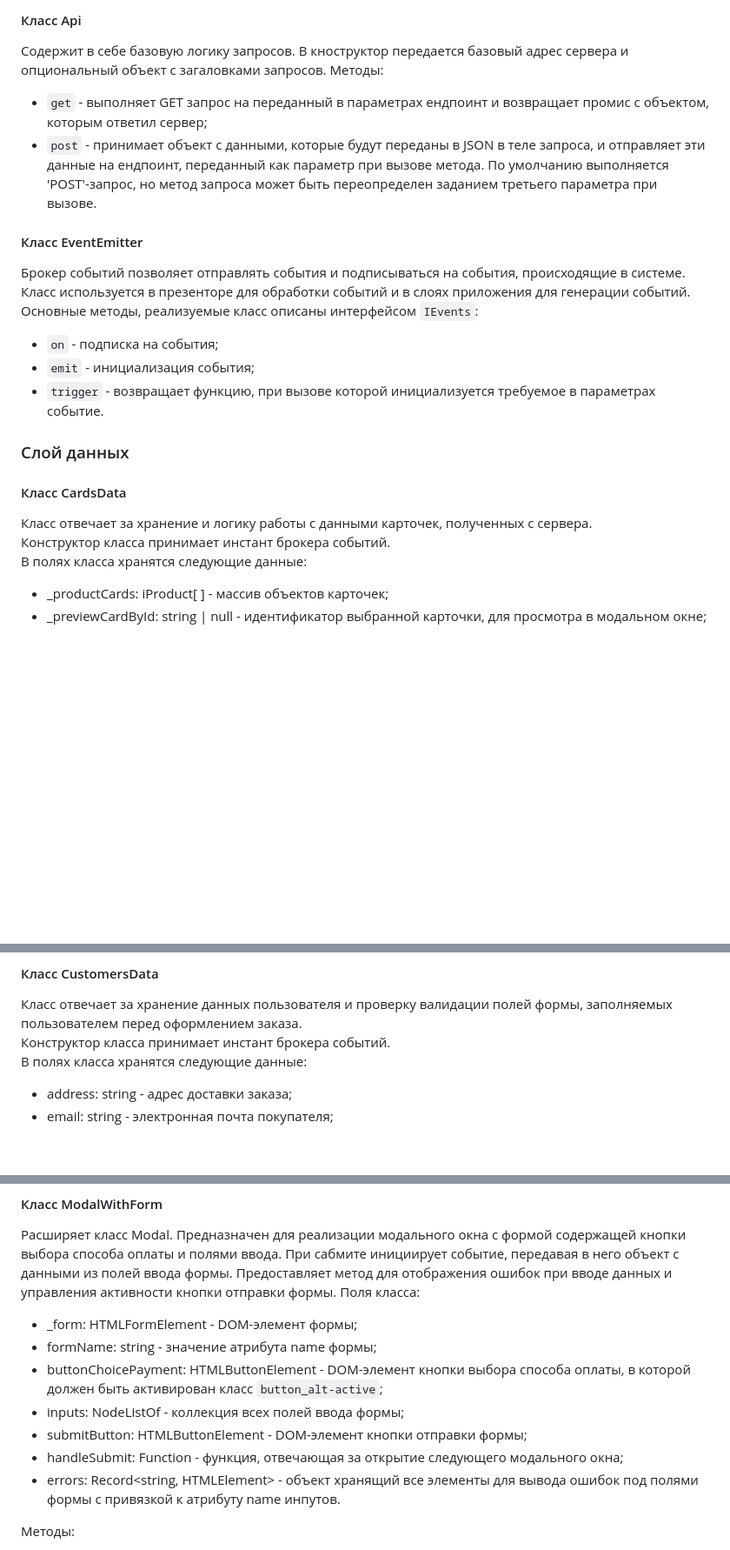
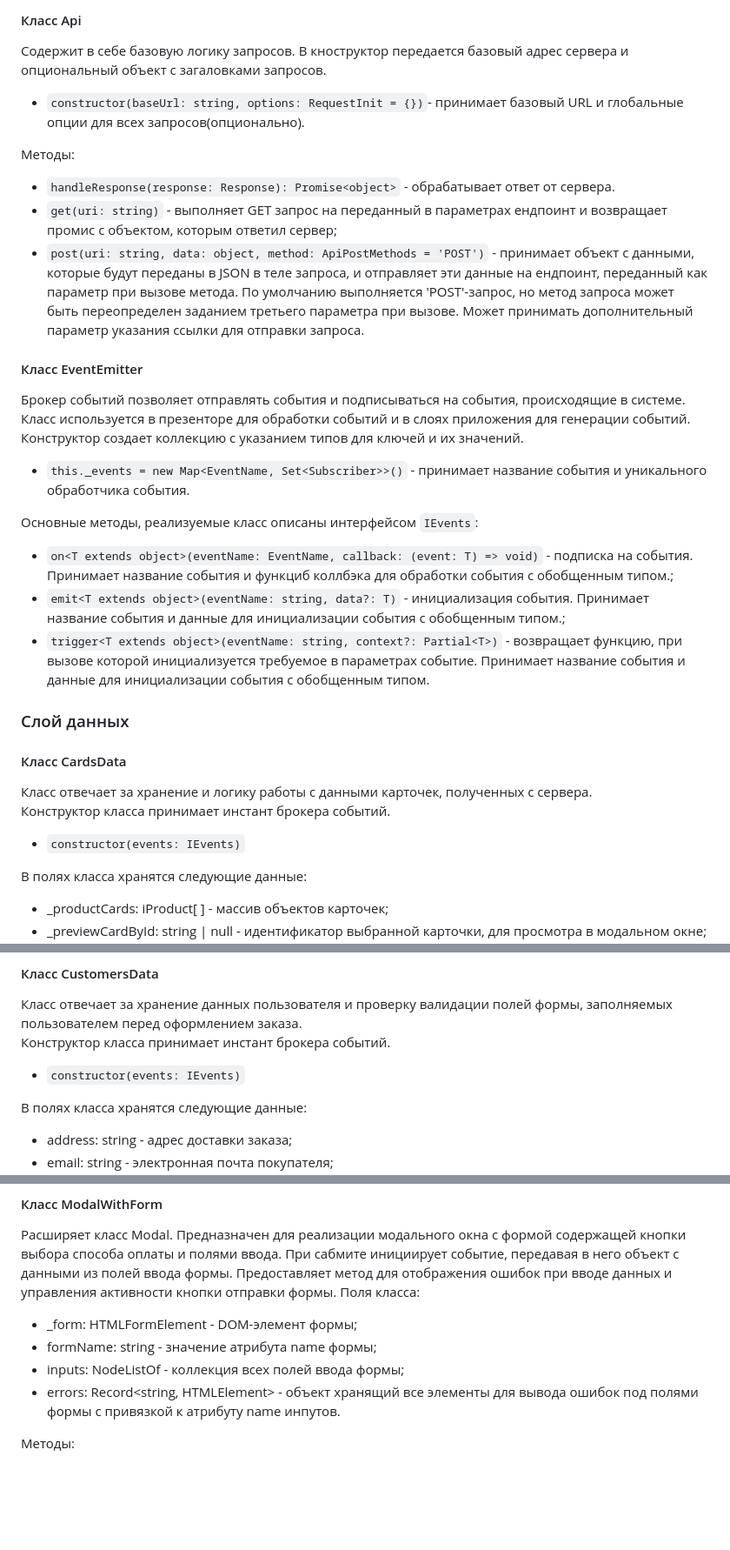
Before and after one commit to CleaneR927/web-larek-frontend, a Markdown page: README.md, 3 parts joined by grey strips. Shown: that part at 87% size. GitHub-like rendering; blank space fills up the shorter version.

```diff
--- a/README.md
+++ b/README.md
@@ -115,23 +115,31 @@ type TCustomerInfo = Pick<iCustomer, 'telephone' | 'email'>;
 
 #### Класс Api
 Содержит в себе базовую логику запросов. В кноструктор передается базовый адрес сервера и опциональный объект с загаловками запросов.
+- `constructor(baseUrl: string, options: RequestInit = {})`- принимает базовый URL и глобальные опции для всех запросов(опционально).
+
 Методы:
-- `get` - выполняет GET запрос на переданный в параметрах ендпоинт и возвращает промис с объектом, которым ответил сервер;
-- `post` - принимает объект с данными, которые будут переданы в JSON в теле запроса, и отправляет эти данные на ендпоинт, переданный как параметр при вызове метода. По умолчанию выполняется 'POST'-запрос, но метод запроса может быть переопределен заданием третьего параметра при вызове.
+- `handleResponse(response: Response): Promise<object>` - обрабатывает ответ от сервера.
+- `get(uri: string)` - выполняет GET запрос на переданный в параметрах ендпоинт и возвращает промис с объектом, которым ответил сервер;
+- `post(uri: string, data: object, method: ApiPostMethods = 'POST')` - принимает объект с данными, которые будут переданы в JSON в теле запроса, и отправляет эти данные на ендпоинт, переданный как параметр при вызове метода. По умолчанию выполняется 'POST'-запрос, но метод запроса может быть переопределен заданием третьего параметра при вызове. Может принимать дополнительный параметр указания ссылки для отправки запроса.
 
 #### Класс EventEmitter
 Брокер событий позволяет отправлять события и подписываться на события, происходящие в системе. Класс используется в презенторе для обработки событий и в слоях приложения для генерации событий.\
+Конструктор создает коллекцию с указанием типов для ключей и их значений.
+- `this._events = new Map<EventName, Set<Subscriber>>()` - принимает название события и уникального обработчика события.
+
 Основные методы, реализуемые класс описаны интерфейсом `IEvents`:
-- `on` - подписка на события;
-- `emit` - инициализация события;
-- `trigger` - возвращает функцию, при вызове которой инициализуется требуемое в параметрах событие.
+- `on<T extends object>(eventName: EventName, callback: (event: T) => void)` - подписка на события. Принимает название события и функциб коллбэка для обработки события с обобщенным типом.;
+- `emit<T extends object>(eventName: string, data?: T)` - инициализация события. Принимает название события и данные для инициализации события с обобщенным типом.;
+- `trigger<T extends object>(eventName: string, context?: Partial<T>)` - возвращает функцию, при вызове которой инициализуется требуемое в параметрах событие. Принимает название события и данные для инициализации события с обобщенным типом.
 
 
 ### Слой данных
 
 #### Класс CardsData
 Класс отвечает за хранение и логику работы с данными карточек, полученных с сервера.\
-Конструктор класса принимает инстант брокера событий.\
+Конструктор класса принимает инстант брокера событий.
+- `constructor(events: IEvents)`
+
 В полях класса хранятся следующие данные:
 - _productCards: iProduct[ ] - массив объектов карточек;
 - _previewCardById: string | null - идентификатор выбранной карточки, для просмотра в модальном окне;
@@ -144,7 +152,9 @@ type TCustomerInfo = Pick<iCustomer, 'telephone' | 'email'>;
 
 #### Класс CustomersData
 Класс отвечает за хранение данных пользователя и проверку валидации полей формы, заполняемых пользователем перед оформлением заказа.\
-Конструктор класса принимает инстант брокера событий.\
+Конструктор класса принимает инстант брокера событий.
+- `constructor(events: IEvents)`
+
 В полях класса хранятся следующие данные:
 - address: string - адрес доставки заказа;
 - email: string - электронная почта покупателя;
@@ -205,10 +230,7 @@ type TCustomerInfo = Pick<iCustomer, 'telephone' | 'email'>;
 Поля класса:
 - _form: HTMLFormElement - DOM-элемент формы;
 - formName: string - значение атрибута name формы;
-- buttonChoicePayment: HTMLButtonElement - DOM-элемент кнопки выбора способа оплаты, в которой должен быть активирован класс `button_alt-active`;
 - inputs: NodeListOf<HTMLInputElement> - коллекция всех полей ввода формы;
-- submitButton: HTMLButtonElement - DOM-элемент кнопки отправки формы;
-- handleSubmit: Function - функция, отвечающая за открытие следующего модального окна;
 - errors: Record<string, HTMLElement> - объект хранящий все элементы для вывода ошибок под полями формы с привязкой к атрибуту name инпутов.
 
 Методы:
```
Also changed, not shown: other parts of README.md (+26 -13 lines).
